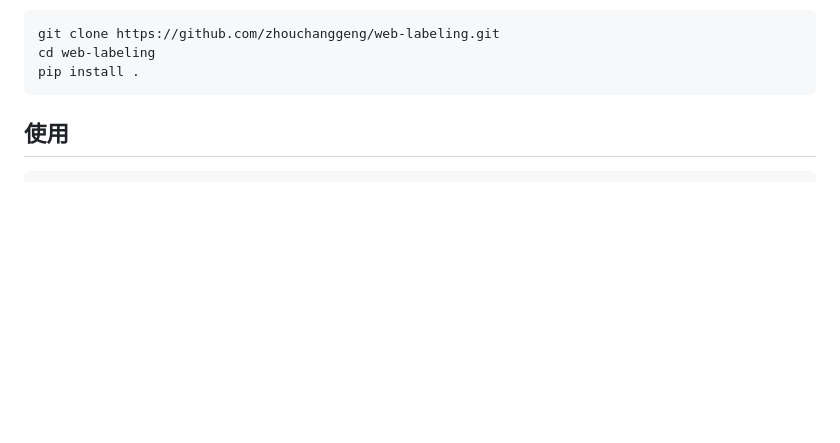
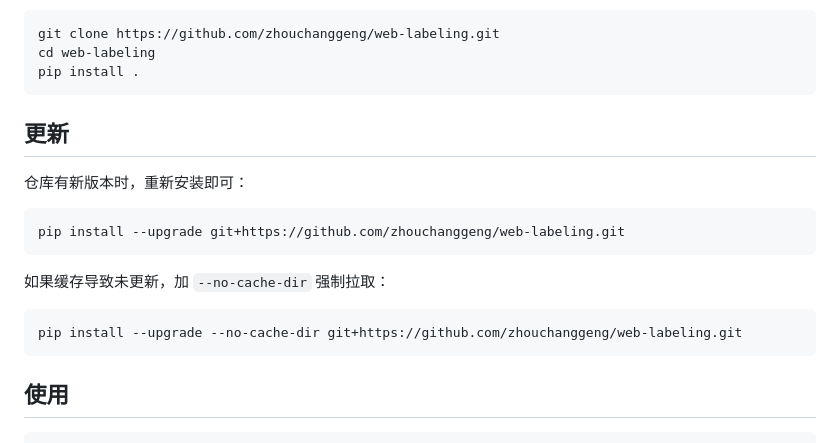
Before and after one commit to zhouchanggeng/web-labeling, a Markdown page: README.md, the part around the change. Drawn GitHub-style; blank space fills up the shorter version.

Commit message:
docs: README 添加更新方法说明

````diff
--- a/README.md
+++ b/README.md
@@ -16,6 +16,20 @@ pip install git+https://github.com/zhouchanggeng/web-labeling.git
 git clone https://github.com/zhouchanggeng/web-labeling.git
 cd web-labeling
 pip install .
+```
+
+## 更新
+
+仓库有新版本时，重新安装即可：
+
+```bash
+pip install --upgrade git+https://github.com/zhouchanggeng/web-labeling.git
+```
+
+如果缓存导致未更新，加 `--no-cache-dir` 强制拉取：
+
+```bash
+pip install --upgrade --no-cache-dir git+https://github.com/zhouchanggeng/web-labeling.git
 ```
 
 ## 使用
````
